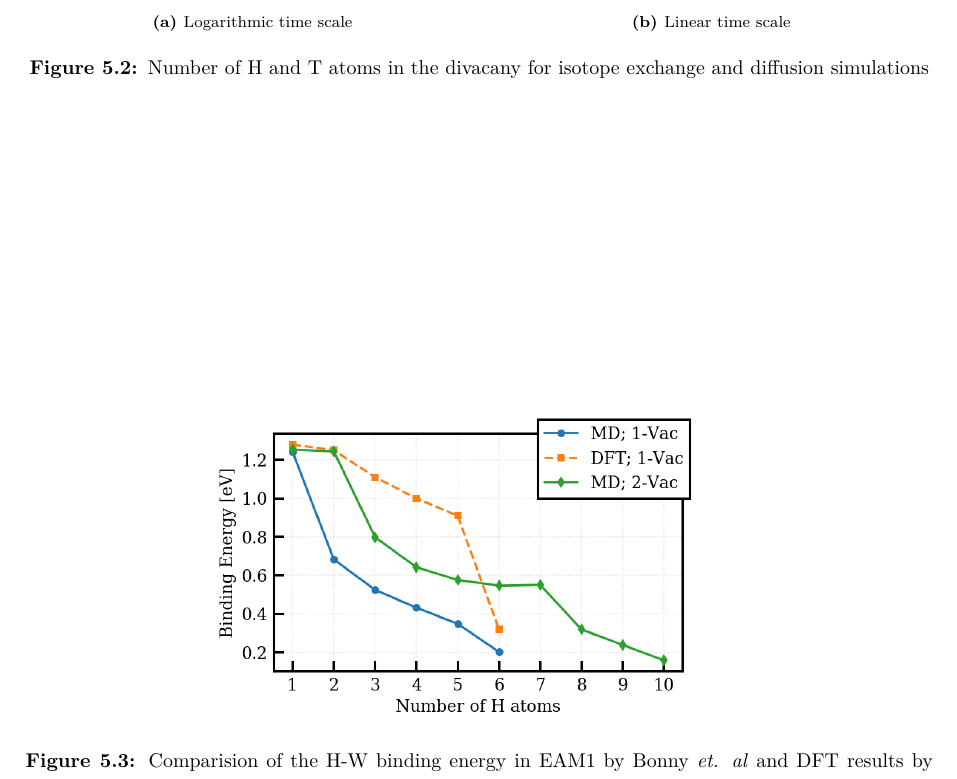
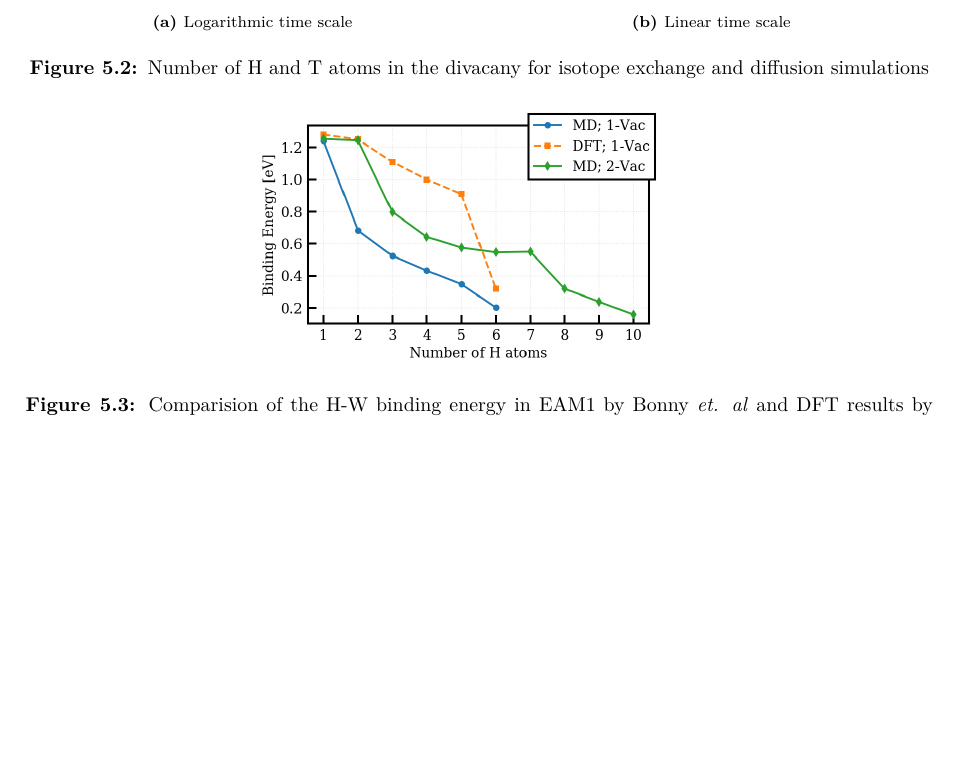
Before and after one commit to prOttonicFusion/isotope-exchange-thesis, a LaTeX thesis (thesis.tex, which reads 5_Results.tex): part of page 35 of 44, cut so that both start at the same text, the shorter picture padded with empty space. Compiled offline with pdfLaTeX.

Commit message:
rescale E_bind plot

```diff
--- a/5_Results.tex
+++ b/5_Results.tex
@@ -58,7 +58,7 @@ Although to the potential gives smaller binding energy values for the hydrogen-v
 
 \begin{figure}[!ht]
 \center
-\includegraphics[width=0.6\linewidth]{Ebind.png}
+\includegraphics[width=0.5\linewidth]{Ebind.png}
 \caption{Comparision of the H-W binding energy in EAM1 by Bonny \textit{et. al} and DFT results by Heinola \textit{et. al. }\cite{heinolaTungstenDFT}}
 \label{Fig:Ebind1H_DFT}
 \end{figure}
```
